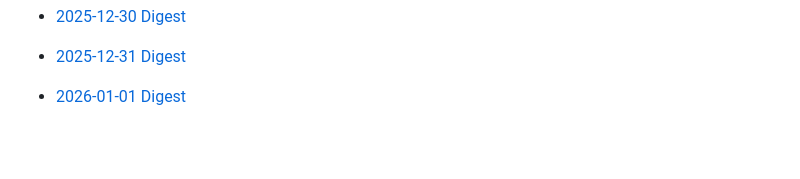
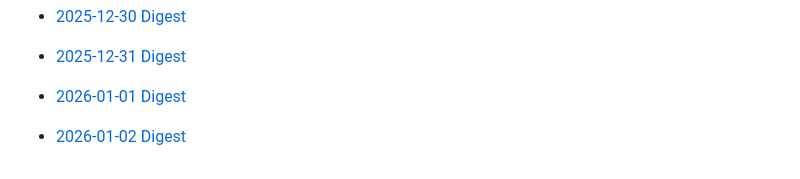
Before and after one commit to Jingyi-Official/workflow-bot, a Markdown page: README.md, the part around the change. GitHub-like rendering; blank space fills up the shorter version.

Commit message:
chore: update daily digest (2026-01-02)

```diff
--- a/README.md
+++ b/README.md
@@ -304,3 +304,5 @@ Highly suggest to schedule the bot to run daily using GitHub Actions.
 - [2025-12-31 Digest](2025/12/31.md)
 
 - [2026-01-01 Digest](2026/01/01.md)
+
+- [2026-01-02 Digest](2026/01/02.md)
```
Also changed, not shown: 2026/01/02.md (added, +169 -0 lines).
